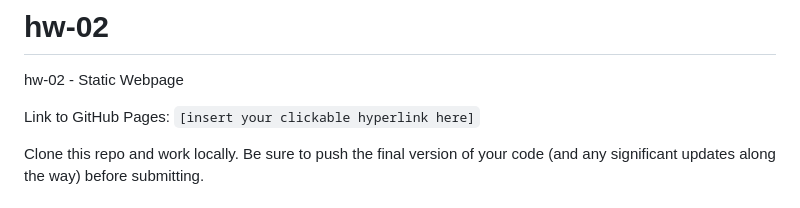
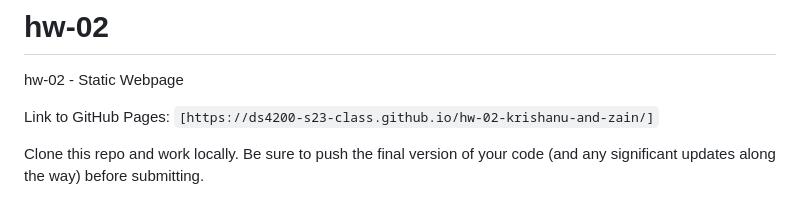
Before and after one commit to DS4200-S23-Class/hw-02-krishanu-and-zain, a Markdown page: README.md, the part around the change. Drawn GitHub-style.

```diff
--- a/README.md
+++ b/README.md
@@ -1,7 +1,7 @@
 # hw-02
 hw-02 - Static Webpage
 
-Link to GitHub Pages: `[insert your clickable hyperlink here]`
+Link to GitHub Pages: `[https://ds4200-s23-class.github.io/hw-02-krishanu-and-zain/]`
 
 Clone this repo and work locally. Be sure to push the final version of your code (and any significant updates along the way) before submitting.
 
```
